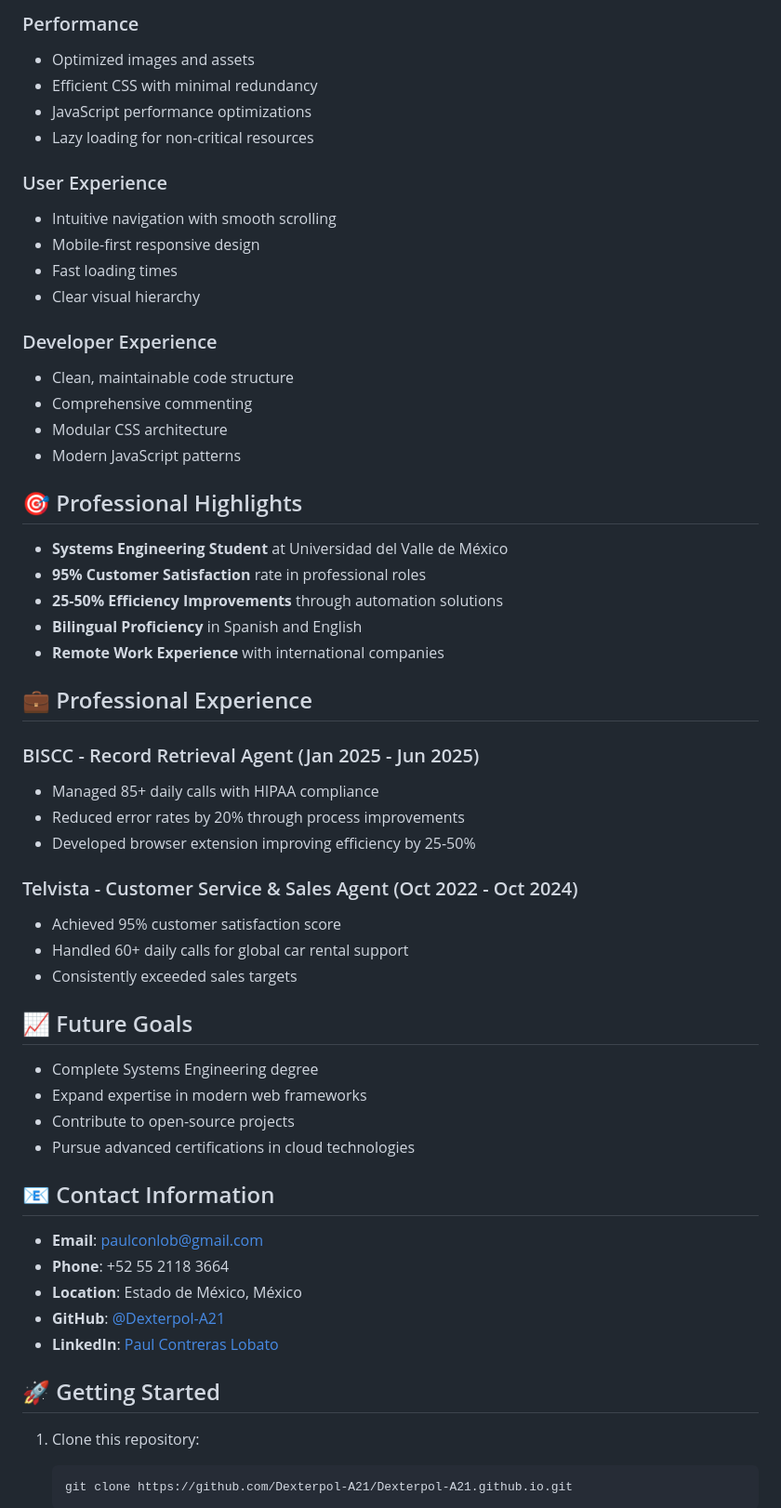
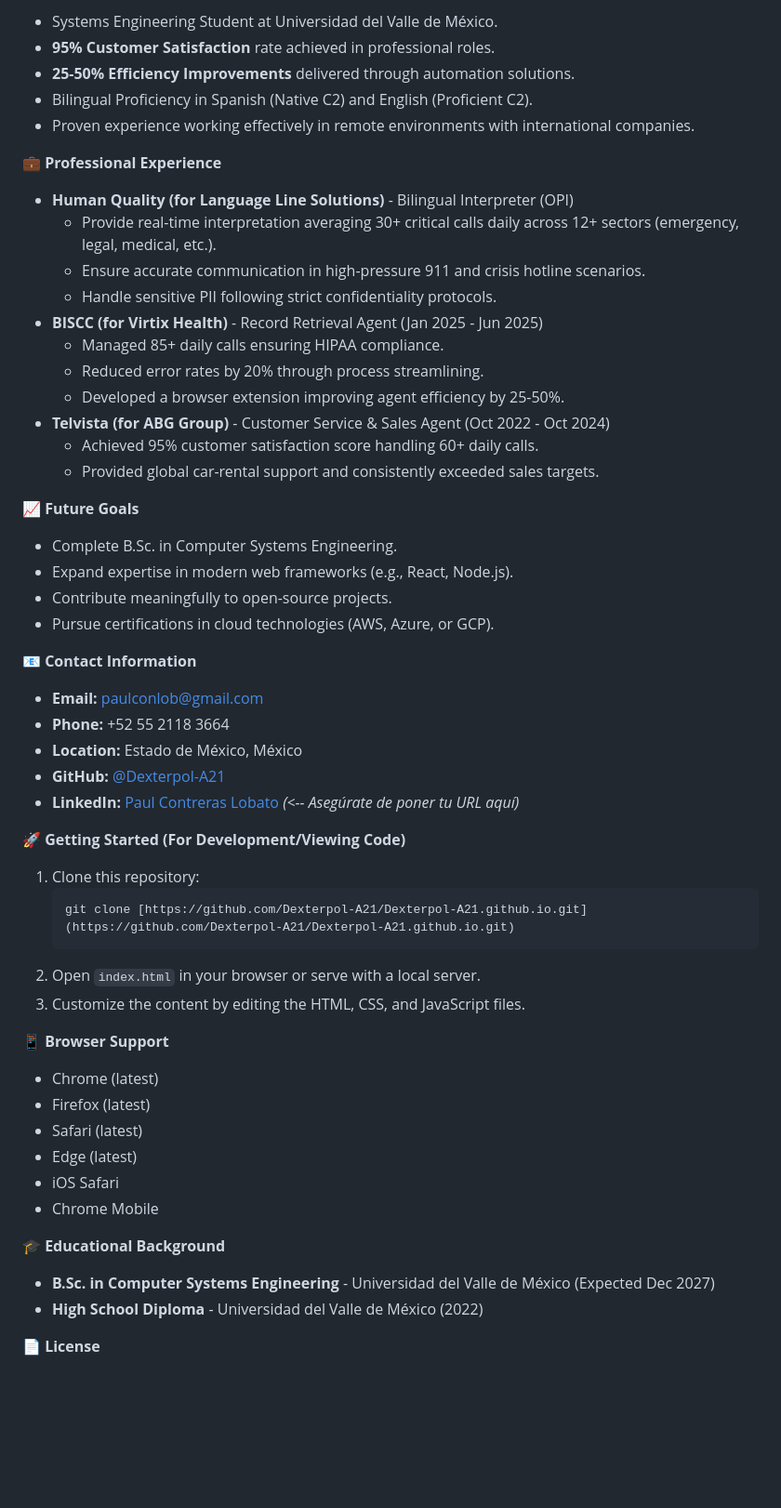
Before and after one commit to Dexterpol-A21/Dexterpol-A21.github.io, a Markdown page: README.md, the part around one of its changes. Shown at 93% size. Rendered like a GitHub page; blank space fills up the shorter version.

````diff
--- a/README.md
+++ b/README.md
@@ -63,61 +70,61 @@ Visit the live portfolio: [https://dexterpol-a21.github.io/](https://dexterpol-a
 
-### Performance
-- Optimized images and assets
-- Efficient CSS with minimal redundancy
-- JavaScript performance optimizations
-- Lazy loading for non-critical resources
+* Systems Engineering Student at Universidad del Valle de México.
+* **95% Customer Satisfaction** rate achieved in professional roles.
+* **25-50% Efficiency Improvements** delivered through automation solutions.
+* Bilingual Proficiency in Spanish (Native C2) and English (Proficient C2).
+* Proven experience working effectively in remote environments with international companies.
 
-### User Experience
-- Intuitive navigation with smooth scrolling
-- Mobile-first responsive design
-- Fast loading times
-- Clear visual hierarchy
+💼 **Professional Experience**
 
-### Developer Experience
-- Clean, maintainable code structure
-- Comprehensive commenting
-- Modular CSS architecture
-- Modern JavaScript patterns
+* **Human Quality (for Language Line Solutions)** - Bilingual Interpreter (OPI)
+    * Provide real-time interpretation averaging 30+ critical calls daily across 12+ sectors (emergency, legal, medical, etc.).
+    * Ensure accurate communication in high-pressure 911 and crisis hotline scenarios.
+    * Handle sensitive PII following strict confidentiality protocols.
+* **BISCC (for Virtix Health)** - Record Retrieval Agent (Jan 2025 - Jun 2025)
+    * Managed 85+ daily calls ensuring HIPAA compliance.
+    * Reduced error rates by 20% through process streamlining.
+    * Developed a browser extension improving agent efficiency by 25-50%.
+* **Telvista (for ABG Group)** - Customer Service & Sales Agent (Oct 2022 - Oct 2024)
+    * Achieved 95% customer satisfaction score handling 60+ daily calls.
+    * Provided global car-rental support and consistently exceeded sales targets.
 
-## 🎯 Professional Highlights
+📈 **Future Goals**
 
-- **Systems Engineering Student** at Universidad del Valle de México
-- **95% Customer Satisfaction** rate in professional roles
-- **25-50% Efficiency Improvements** through automation solutions
-- **Bilingual Proficiency** in Spanish and English
-- **Remote Work Experience** with international companies
+* Complete B.Sc. in Computer Systems Engineering.
+* Expand expertise in modern web frameworks (e.g., React, Node.js).
+* Contribute meaningfully to open-source projects.
+* Pursue certifications in cloud technologies (AWS, Azure, or GCP).
 
-## 💼 Professional Experience
+📧 **Contact Information**
 
-### BISCC - Record Retrieval Agent (Jan 2025 - Jun 2025)
-- Managed 85+ daily calls with HIPAA compliance
-- Reduced error rates by 20% through process improvements
-- Developed browser extension improving efficiency by 25-50%
+* **Email:** paulconlob@gmail.com
+* **Phone:** +52 55 2118 3664
+* **Location:** Estado de México, México
+* **GitHub:** [@Dexterpol-A21](https://github.com/Dexterpol-A21)
+* **LinkedIn:** [Paul Contreras Lobato](YourLinkedInProfileURL) *(<-- Asegúrate de poner tu URL aquí)*
 
-### Telvista - Customer Service & Sales Agent (Oct 2022 - Oct 2024)
-- Achieved 95% customer satisfaction score
-- Handled 60+ daily calls for global car rental support
-- Consistently exceeded sales targets
+🚀 **Getting Started (For Development/Viewing Code)**
 
-## 📈 Future Goals
+1.  Clone this repository:
+    ```bash
+    git clone [https://github.com/Dexterpol-A21/Dexterpol-A21.github.io.git](https://github.com/Dexterpol-A21/Dexterpol-A21.github.io.git)
+    ```
+2.  Open `index.html` in your browser or serve with a local server.
+3.  Customize the content by editing the HTML, CSS, and JavaScript files.
 
-- Complete Systems Engineering degree
-- Expand expertise in modern web frameworks
-- Contribute to open-source projects
-- Pursue advanced certifications in cloud technologies
+📱 **Browser Support**
 
-## 📧 Contact Information
+* Chrome (latest)
+* Firefox (latest)
+* Safari (latest)
+* Edge (latest)
+* iOS Safari
+* Chrome Mobile
 
-- **Email**: paulconlob@gmail.com
-- **Phone**: +52 55 2118 3664
-- **Location**: Estado de México, México
-- **GitHub**: [@Dexterpol-A21](https://github.com/Dexterpol-A21)
-- **LinkedIn**: [Paul Contreras Lobato](https://www.linkedin.com/in/paul-contreras-lobato-495b82232/)
+🎓 **Educational Background**
 
-## 🚀 Getting Started
+* **B.Sc. in Computer Systems Engineering** - Universidad del Valle de México (Expected Dec 2027)
+* **High School Diploma** - Universidad del Valle de México (2022)
 
-1. Clone this repository:
-   ```bash
-   git clone https://github.com/Dexterpol-A21/Dexterpol-A21.github.io.git
-   ```
+📄 **License**
 
````
Also changed, not shown: other parts of README.md (+56 -87 lines).
